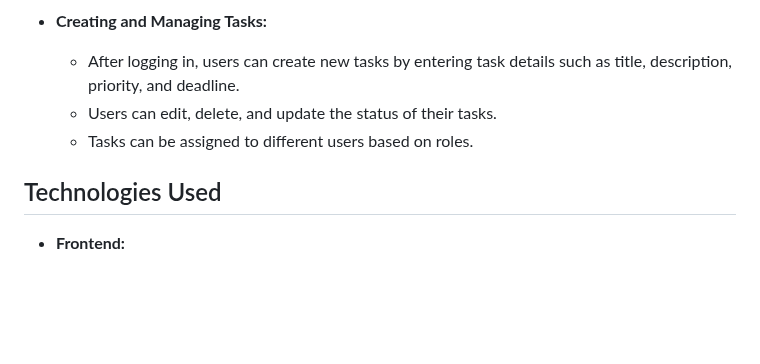
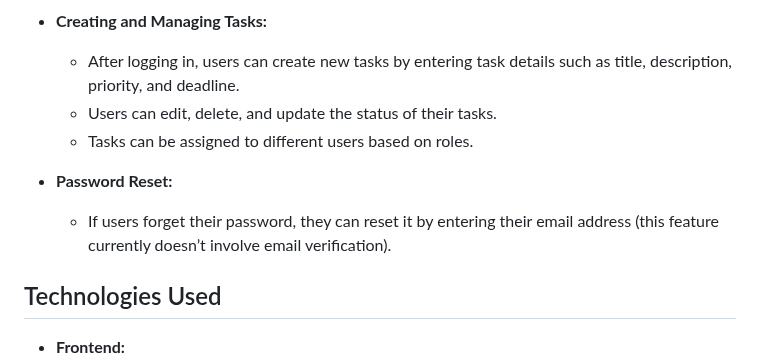
Before and after one commit to abdikadirqulle/Taskflow, a Markdown page: README.md, the part around the change. Drawn GitHub-style; blank space fills up the shorter version.

```diff
--- a/README.md
+++ b/README.md
@@ -33,6 +33,8 @@ This project is developed as part of my university semester 7 project to demonst
   - Users can edit, delete, and update the status of their tasks.
   - Tasks can be assigned to different users based on roles.
 
+- **Password Reset:**
+  - If users forget their password, they can reset it by entering their email address (this feature currently doesn’t involve email verification).
 
 ## Technologies Used
 
```
